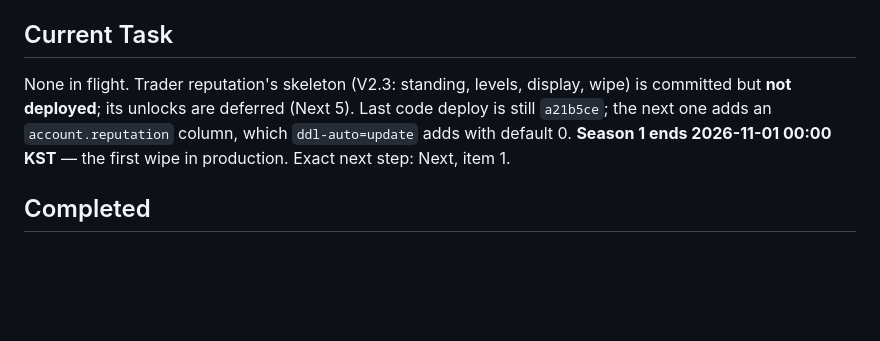
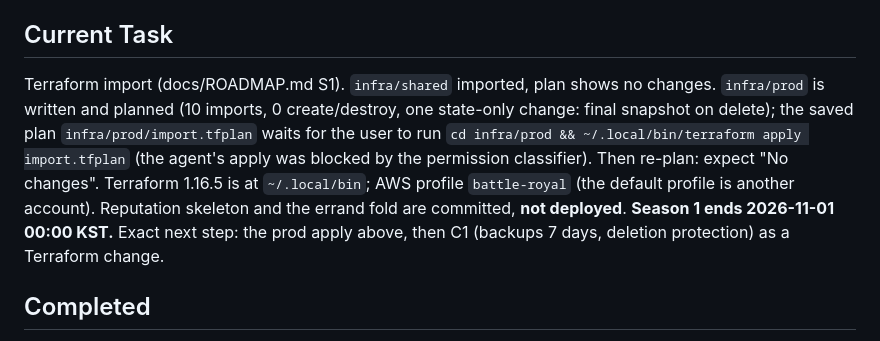
Before and after one commit to mhoo999/battle-royal, a Markdown page: progress.md, the part around the change. Rendered like a GitHub page; blank space fills up the shorter version.

Commit message:
docs: progress — terraform import state and next step
Co-Authored-By: Claude Opus 5.5 <noreply@anthropic.com>

```diff
--- a/progress.md
+++ b/progress.md
@@ -10,11 +10,15 @@ skeleton is committed on `main`, **not deployed**. Tags `v1.0`, `v2.0`, `v2.1`,
 
 ## Current Task
 
-None in flight. Trader reputation's skeleton (V2.3: standing, levels, display, wipe) is
-committed but **not deployed**; its unlocks are deferred (Next 5). Last code deploy is
-still `a21b5ce`; the next one adds an `account.reputation` column, which
-`ddl-auto=update` adds with default 0. **Season 1 ends 2026-11-01 00:00 KST** — the
-first wipe in production. Exact next step: Next, item 1.
+Terraform import (docs/ROADMAP.md S1). `infra/shared` imported, plan shows no changes.
+`infra/prod` is written and planned (10 imports, 0 create/destroy, one state-only change:
+final snapshot on delete); the saved plan `infra/prod/import.tfplan` waits for the user to
+run `cd infra/prod && ~/.local/bin/terraform apply import.tfplan` (the agent's apply was
+blocked by the permission classifier). Then re-plan: expect "No changes". Terraform 1.16.5
+is at `~/.local/bin`; AWS profile `battle-royal` (the default profile is another account).
+Reputation skeleton and the errand fold are committed, **not deployed**. **Season 1 ends
+2026-11-01 00:00 KST.** Exact next step: the prod apply above, then C1 (backups 7 days,
+deletion protection) as a Terraform change.
 
 ## Completed
 
```
